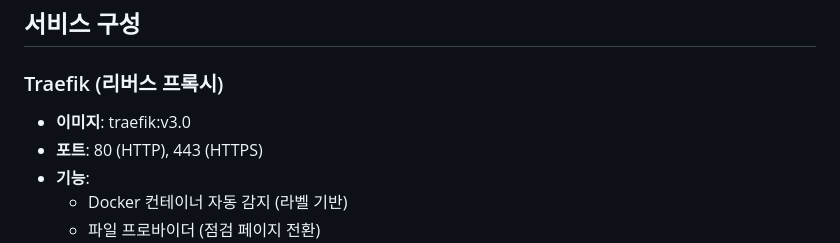
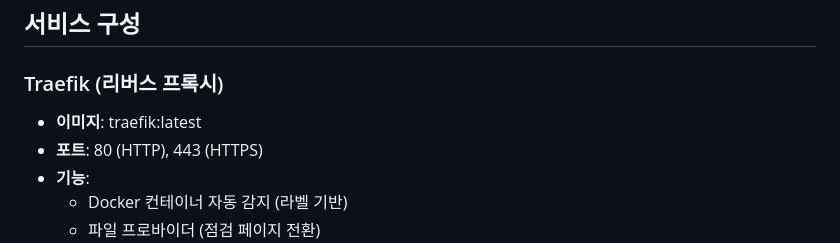
Before and after one commit to ywcheong/ywcheong-infra, a Markdown page: docs/INFRA.md, the part around the change. Rendered like a GitHub page.

Commit message:
docs: `traefic:latest`를 사용하도록 명시

```diff
--- a/docs/INFRA.md
+++ b/docs/INFRA.md
@@ -188,7 +188,7 @@ otherapp             stopped    -
 
 ### Traefik (리버스 프록시)
 
-- **이미지**: traefik:v3.0
+- **이미지**: traefik:latest
 - **포트**: 80 (HTTP), 443 (HTTPS)
 - **기능**:
   - Docker 컨테이너 자동 감지 (라벨 기반)
```
